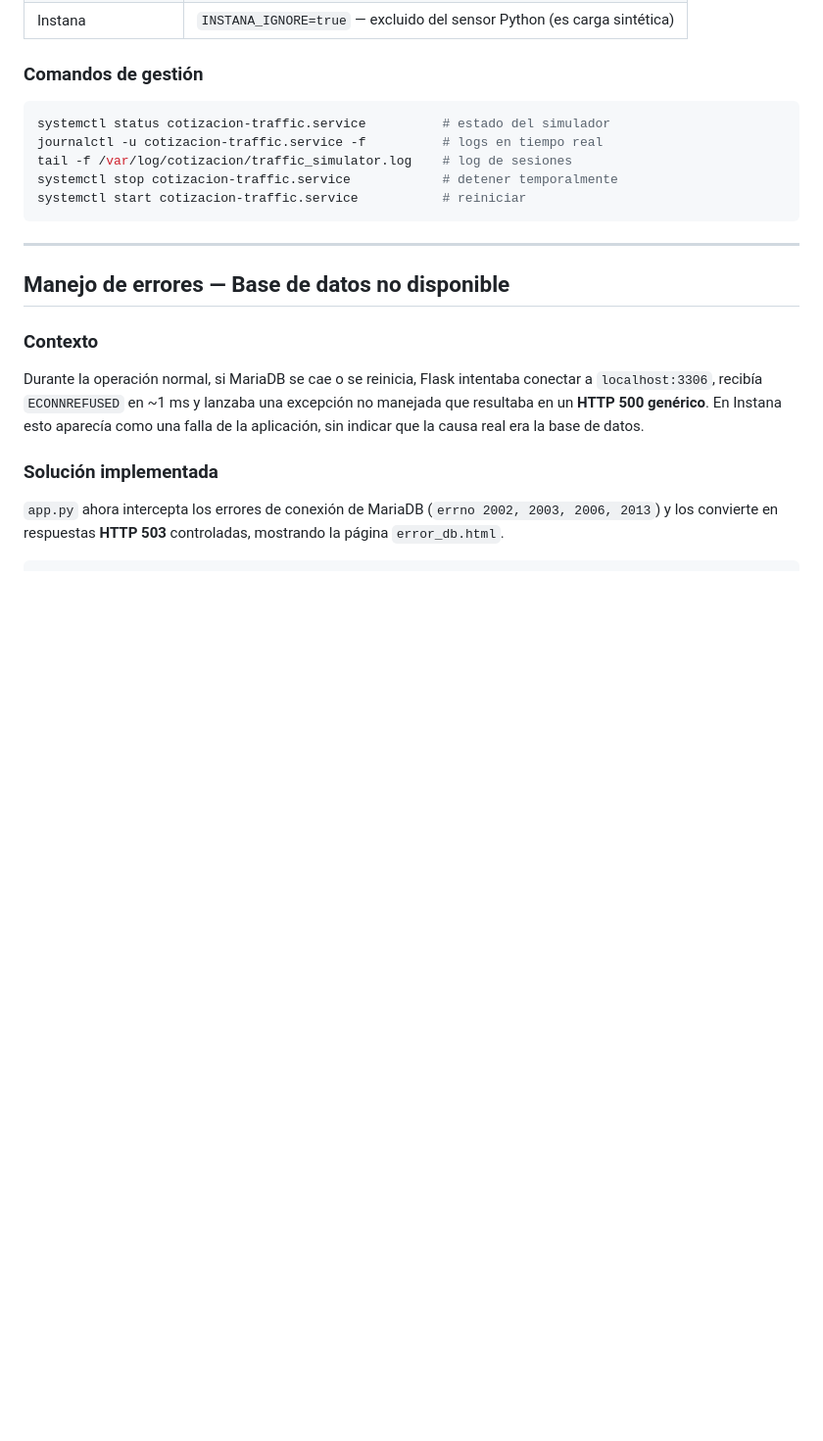
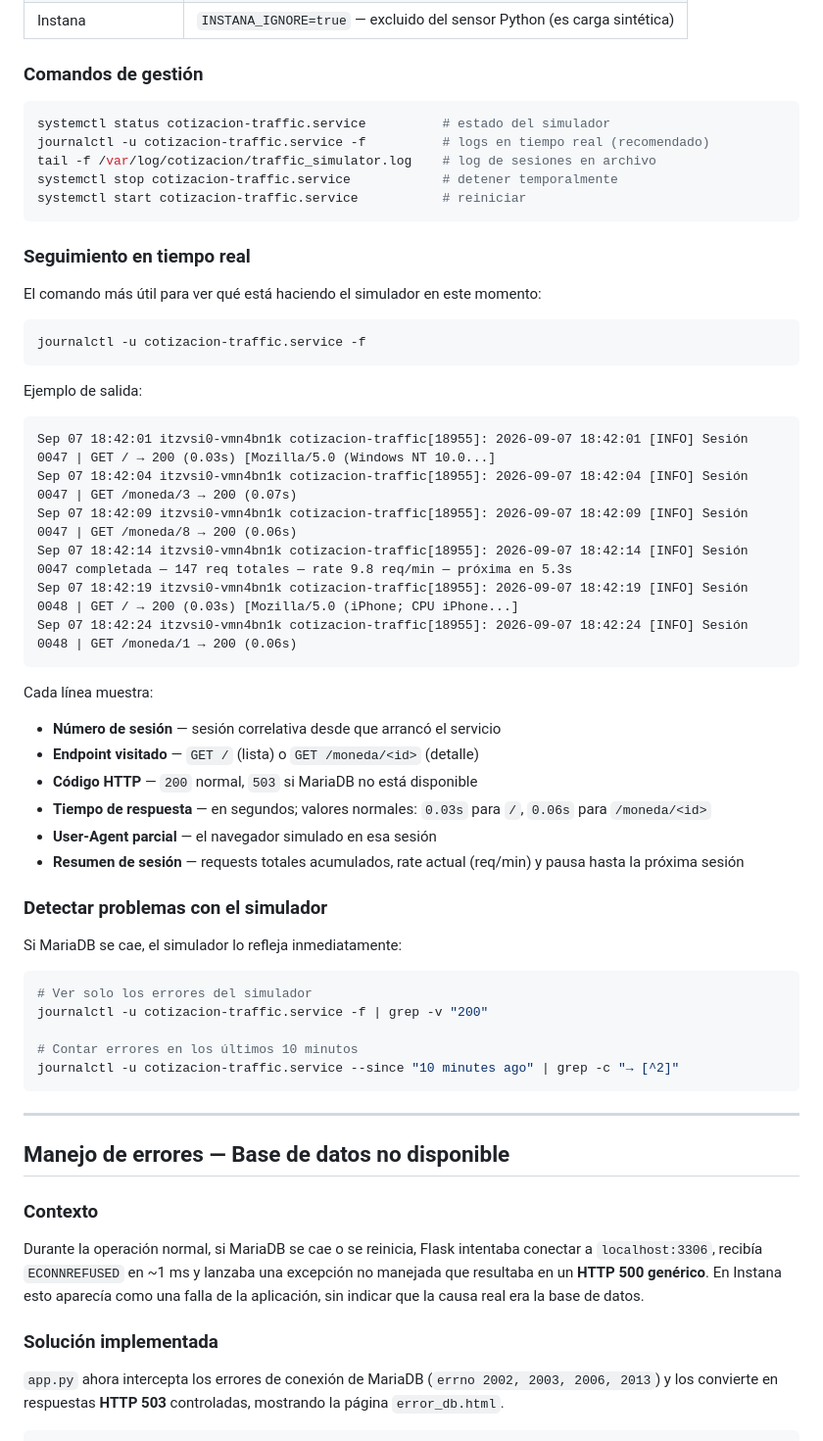
Before and after one commit to RubenDillon/Cotiza, a Markdown page: README.md, the part around the change. Shown at 98% size. Rendered like a GitHub page; blank space fills up the shorter version.

Commit message:
docs: agregar seguimiento en tiempo real del simulador de tráfico con journalctl

````diff
--- a/README.md
+++ b/README.md
@@ -255,10 +255,49 @@ GET /moneda/1    ← cambia a otra moneda (ej: USD)
 
 ```bash
 systemctl status cotizacion-traffic.service          # estado del simulador
-journalctl -u cotizacion-traffic.service -f          # logs en tiempo real
-tail -f /var/log/cotizacion/traffic_simulator.log    # log de sesiones
+journalctl -u cotizacion-traffic.service -f          # logs en tiempo real (recomendado)
+tail -f /var/log/cotizacion/traffic_simulator.log    # log de sesiones en archivo
 systemctl stop cotizacion-traffic.service            # detener temporalmente
 systemctl start cotizacion-traffic.service           # reiniciar
+```
+
+### Seguimiento en tiempo real
+
+El comando más útil para ver qué está haciendo el simulador en este momento:
+
+```bash
+journalctl -u cotizacion-traffic.service -f
+```
+
+Ejemplo de salida:
+
+```
+Sep 07 18:42:01 itzvsi0-vmn4bn1k cotizacion-traffic[18955]: 2026-09-07 18:42:01 [INFO] Sesión 0047 | GET / → 200 (0.03s) [Mozilla/5.0 (Windows NT 10.0...]
+Sep 07 18:42:04 itzvsi0-vmn4bn1k cotizacion-traffic[18955]: 2026-09-07 18:42:04 [INFO] Sesión 0047 | GET /moneda/3 → 200 (0.07s)
+Sep 07 18:42:09 itzvsi0-vmn4bn1k cotizacion-traffic[18955]: 2026-09-07 18:42:09 [INFO] Sesión 0047 | GET /moneda/8 → 200 (0.06s)
+Sep 07 18:42:14 itzvsi0-vmn4bn1k cotizacion-traffic[18955]: 2026-09-07 18:42:14 [INFO] Sesión 0047 completada — 147 req totales — rate 9.8 req/min — próxima en 5.3s
+Sep 07 18:42:19 itzvsi0-vmn4bn1k cotizacion-traffic[18955]: 2026-09-07 18:42:19 [INFO] Sesión 0048 | GET / → 200 (0.03s) [Mozilla/5.0 (iPhone; CPU iPhone...]
+Sep 07 18:42:24 itzvsi0-vmn4bn1k cotizacion-traffic[18955]: 2026-09-07 18:42:24 [INFO] Sesión 0048 | GET /moneda/1 → 200 (0.06s)
+```
+
+Cada línea muestra:
+- **Número de sesión** — sesión correlativa desde que arrancó el servicio
+- **Endpoint visitado** — `GET /` (lista) o `GET /moneda/<id>` (detalle)
+- **Código HTTP** — `200` normal, `503` si MariaDB no está disponible
+- **Tiempo de respuesta** — en segundos; valores normales: `0.03s` para `/`, `0.06s` para `/moneda/<id>`
+- **User-Agent parcial** — el navegador simulado en esa sesión
+- **Resumen de sesión** — requests totales acumulados, rate actual (req/min) y pausa hasta la próxima sesión
+
+### Detectar problemas con el simulador
+
+Si MariaDB se cae, el simulador lo refleja inmediatamente:
+
+```bash
+# Ver solo los errores del simulador
+journalctl -u cotizacion-traffic.service -f | grep -v "200"
+
+# Contar errores en los últimos 10 minutos
+journalctl -u cotizacion-traffic.service --since "10 minutes ago" | grep -c "→ [^2]"
 ```
 
 ---
````
